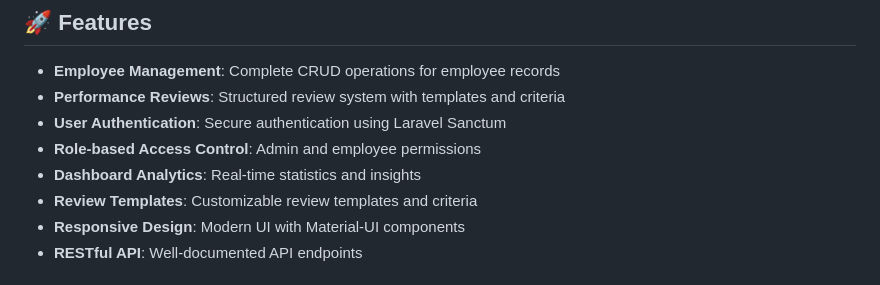
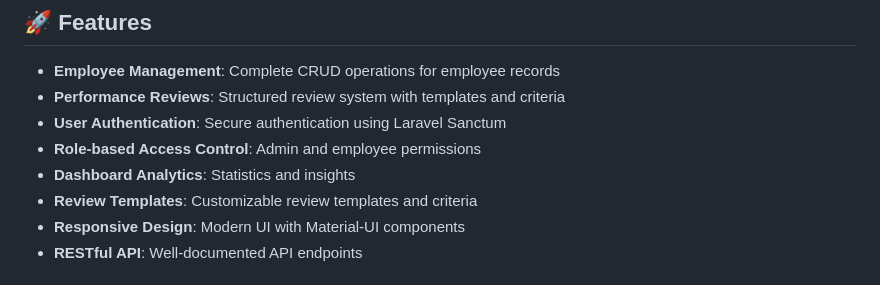
Before and after one commit to NotAProgrammer187/sprobe-employee-management-system, a Markdown page: README.md, the part around the change. Drawn GitHub-style.

```diff
--- a/README.md
+++ b/README.md
@@ -8,7 +8,7 @@ A comprehensive full-stack employee management system built with Laravel and Rea
 - **Performance Reviews**: Structured review system with templates and criteria
 - **User Authentication**: Secure authentication using Laravel Sanctum
 - **Role-based Access Control**: Admin and employee permissions
-- **Dashboard Analytics**: Real-time statistics and insights
+- **Dashboard Analytics**: Statistics and insights
 - **Review Templates**: Customizable review templates and criteria
 - **Responsive Design**: Modern UI with Material-UI components
 - **RESTful API**: Well-documented API endpoints
```
